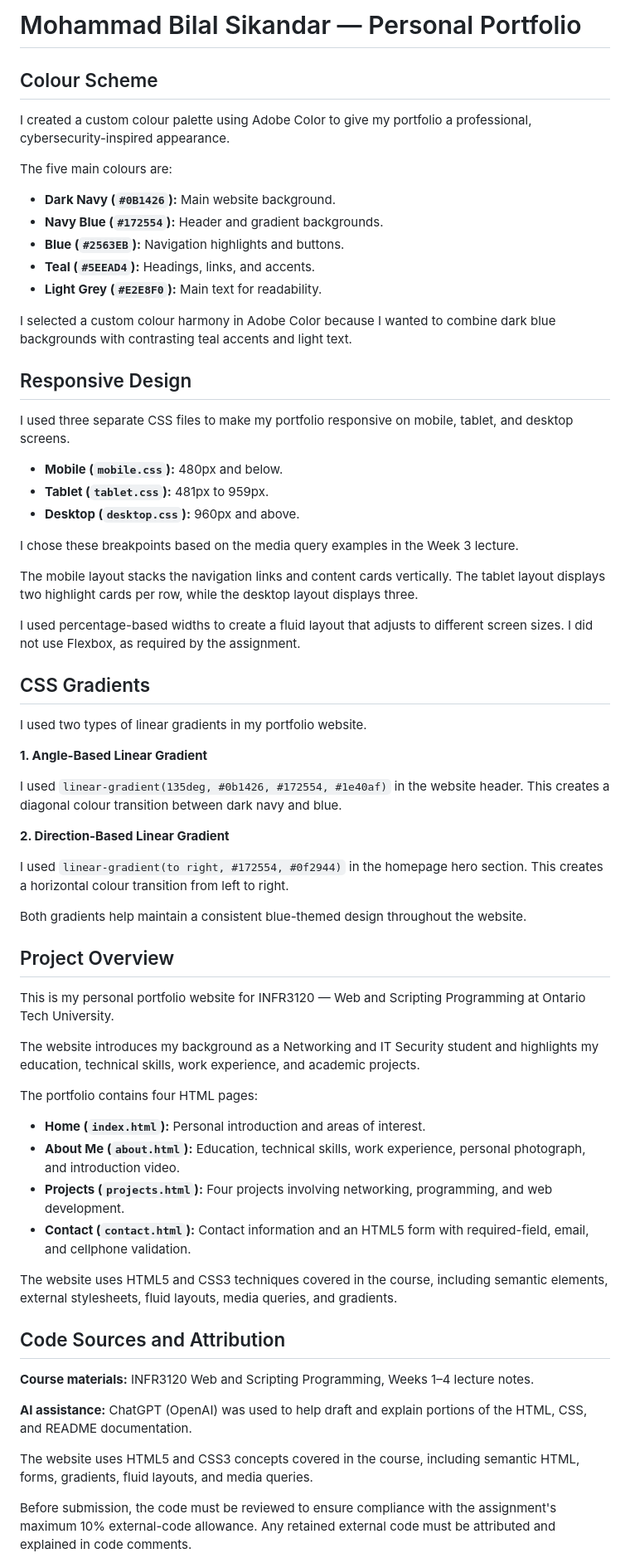
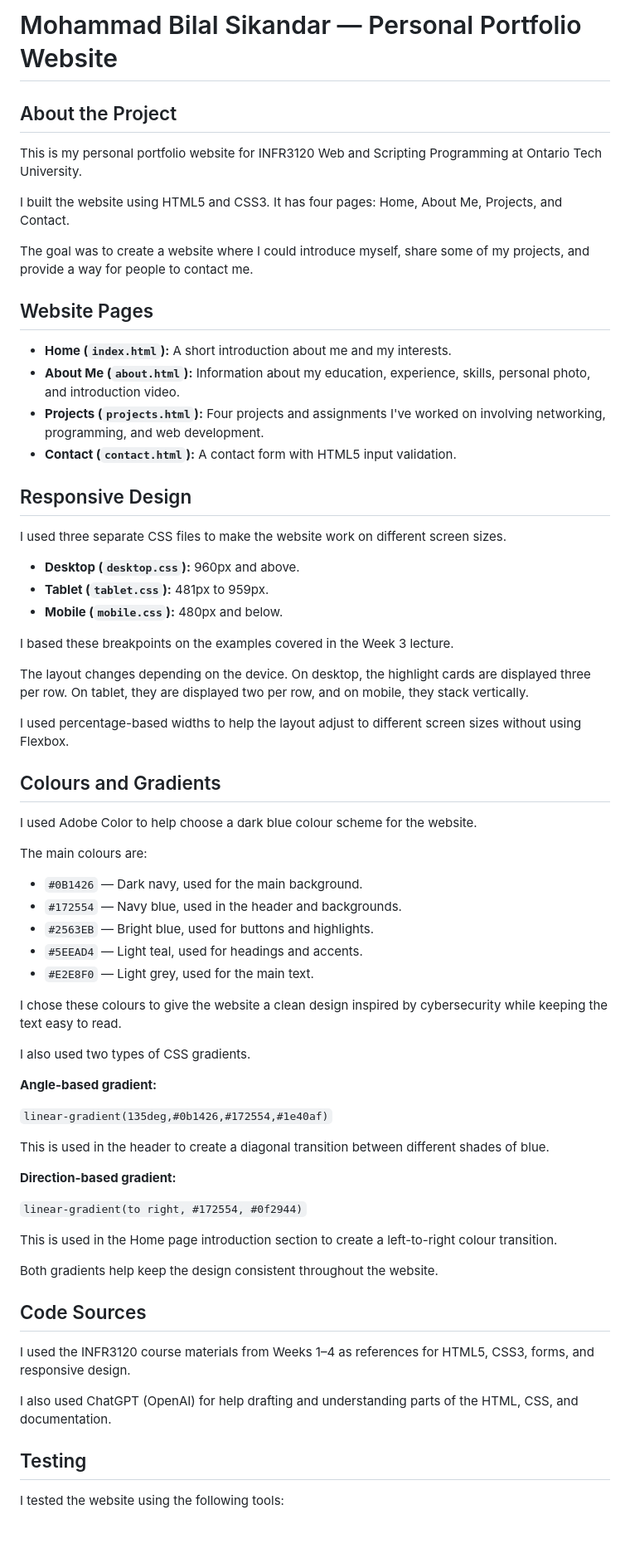
Before and after one commit to Bilal682-7/Bilal-portfolio, a Markdown page: README.md, the part around one of its changes. Shown at 83% size. Rendered like a GitHub page; blank space fills up the shorter version.

```diff
--- a/README.md
+++ b/README.md
@@ -1,69 +1,71 @@
-# Mohammad Bilal Sikandar — Personal Portfolio
+# Mohammad Bilal Sikandar — Personal Portfolio Website
 
-## Colour Scheme
+## About the Project
 
-I created a custom colour palette using Adobe Color to give my portfolio a professional, cybersecurity-inspired appearance.
+This is my personal portfolio website for INFR3120 Web and Scripting Programming at Ontario Tech University.
 
-The five main colours are:
+I built the website using HTML5 and CSS3. It has four pages: Home, About Me, Projects, and Contact.
 
-- **Dark Navy (`#0B1426`):** Main website background.
-- **Navy Blue (`#172554`):** Header and gradient backgrounds.
-- **Blue (`#2563EB`):** Navigation highlights and buttons.
-- **Teal (`#5EEAD4`):** Headings, links, and accents.
-- **Light Grey (`#E2E8F0`):** Main text for readability.
+The goal was to create a website where I could introduce myself, share some of my projects, and provide a way for people to contact me.
 
-I selected a custom colour harmony in Adobe Color because I wanted to combine dark blue backgrounds with contrasting teal accents and light text.
+## Website Pages
+
+- **Home (`index.html`):** A short introduction about me and my interests.
+- **About Me (`about.html`):** Information about my education, experience, skills, personal photo, and introduction video.
+- **Projects (`projects.html`):** Four projects and assignments I've worked on involving networking, programming, and web development.
+- **Contact (`contact.html`):** A contact form with HTML5 input validation.
 
 ## Responsive Design
 
-I used three separate CSS files to make my portfolio responsive on mobile, tablet, and desktop screens.
+I used three separate CSS files to make the website work on different screen sizes.
 
+- **Desktop (`desktop.css`):** 960px and above.
+- **Tablet (`tablet.css`):** 481px to 959px.
 - **Mobile (`mobile.css`):** 480px and below.
-- **Tablet (`tablet.css`):** 481px to 959px.
-- **Desktop (`desktop.css`):** 960px and above.
 
-I chose these breakpoints based on the media query examples in the Week 3 lecture.
+I based these breakpoints on the examples covered in the Week 3 lecture.
 
-The mobile layout stacks the navigation links and content cards vertically. The tablet layout displays two highlight cards per row, while the desktop layout displays three.
+The layout changes depending on the device. On desktop, the highlight cards are displayed three per row. On tablet, they are displayed two per row, and on mobile, they stack vertically.
 
-I used percentage-based widths to create a fluid layout that adjusts to different screen sizes. I did not use Flexbox, as required by the assignment.
+I used percentage-based widths to help the layout adjust to different screen sizes without using Flexbox.
 
-## CSS Gradients
+## Colours and Gradients
 
-I used two types of linear gradients in my portfolio website.
+I used Adobe Color to help choose a dark blue colour scheme for the website.
 
-**1. Angle-Based Linear Gradient**
+The main colours are:
 
-I used `linear-gradient(135deg, #0b1426, #172554, #1e40af)` in the website header. This creates a diagonal colour transition between dark navy and blue.
+- `#0B1426` — Dark navy, used for the main background.
+- `#172554` — Navy blue, used in the header and backgrounds.
+- `#2563EB` — Bright blue, used for buttons and highlights.
+- `#5EEAD4` — Light teal, used for headings and accents.
+- `#E2E8F0` — Light grey, used for the main text.
 
-**2. Direction-Based Linear Gradient**
+I chose these colours to give the website a clean design inspired by cybersecurity while keeping the text easy to read.
 
-I used `linear-gradient(to right, #172554, #0f2944)` in the homepage hero section. This creates a horizontal colour transition from left to right.
+I also used two types of CSS gradients.
 
-Both gradients help maintain a consistent blue-themed design throughout the website.
+**Angle-based gradient:**
 
-## Project Overview
+`linear-gradient(135deg,#0b1426,#172554,#1e40af)`
 
-This is my personal portfolio website for INFR3120 — Web and Scripting Programming at Ontario Tech University.
+This is used in the header to create a diagonal transition between different shades of blue.
 
-The website introduces my background as a Networking and IT Security student and highlights my education, technical skills, work experience, and academic projects.
+**Direction-based gradient:**
 
-The portfolio contains four HTML pages:
+`linear-gradient(to right, #172554, #0f2944)`
 
-- **Home (`index.html`):** Personal introduction and areas of interest.
-- **About Me (`about.html`):** Education, technical skills, work experience, personal photograph, and introduction video.
-- **Projects (`projects.html`):** Four projects involving networking, programming, and web development.
-- **Contact (`contact.html`):** Contact information and an HTML5 form with required-field, email, and cellphone validation.
+This is used in the Home page introduction section to create a left-to-right colour transition.
 
-The website uses HTML5 and CSS3 techniques covered in the course, including semantic elements, external stylesheets, fluid layouts, media queries, and gradients.
+Both gradients help keep the design consistent throughout the website.
 
-## Code Sources and Attribution
+## Code Sources
 
-**Course materials:** INFR3120 Web and Scripting Programming, Weeks 1–4 lecture notes.
+I used the INFR3120 course materials from Weeks 1–4 as references for HTML5, CSS3, forms, and responsive design.
 
-**AI assistance:** ChatGPT (OpenAI) was used to help draft and explain portions of the HTML, CSS, and README documentation.
+I also used ChatGPT (OpenAI) for help drafting and understanding parts of the HTML, CSS, and documentation.
 
-The website uses HTML5 and CSS3 concepts covered in the course, including semantic HTML, forms, gradients, fluid layouts, and media queries.
+## Testing
 
-Before submission, the code must be reviewed to ensure compliance with the assignment's maximum 10% external-code allowance. Any retained external code must be attributed and explained in code comments.
+I tested the website using the following tools:
 
```
Also changed, not shown: other parts of README.md (+11 -13 lines).
